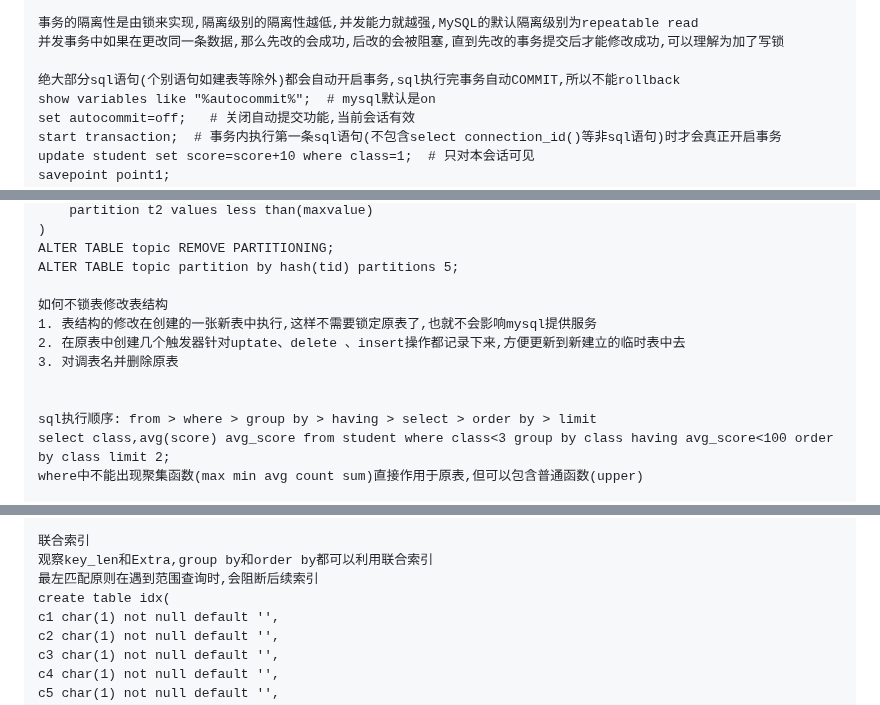
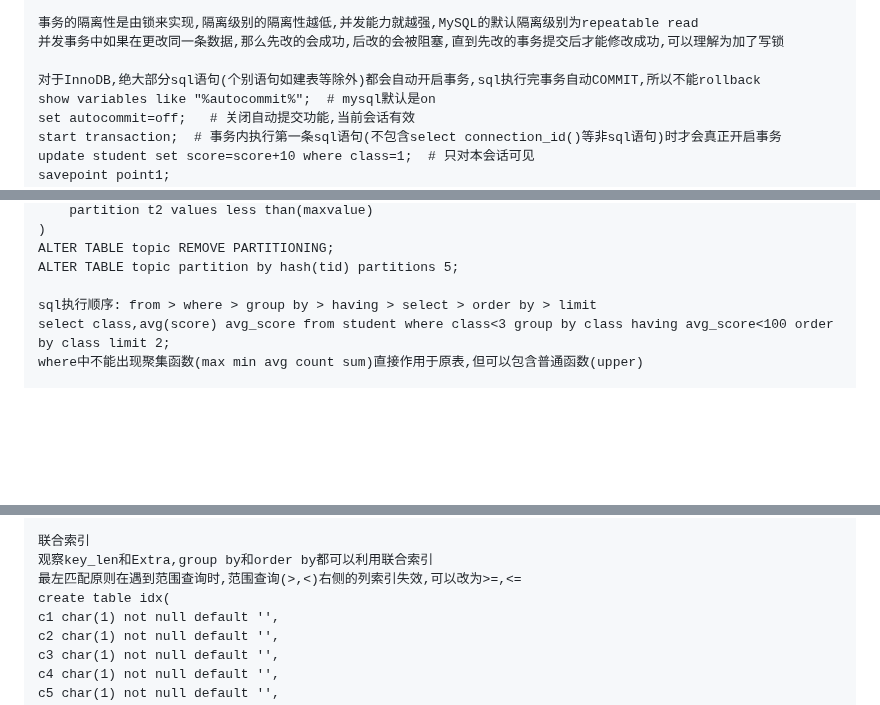
Before and after one commit to forthcoming/essay, a Markdown page: db/mysql.md, 3 parts joined by grey strips. GitHub-like rendering; blank space fills up the shorter version.

```diff
--- a/db/mysql.md
+++ b/db/mysql.md
@@ -275,7 +271,7 @@ serializable(可串行化): 写加写锁,读加读锁,当出现读写锁冲突
 事务的隔离性是由锁来实现,隔离级别的隔离性越低,并发能力就越强,MySQL的默认隔离级别为repeatable read
 并发事务中如果在更改同一条数据,那么先改的会成功,后改的会被阻塞,直到先改的事务提交后才能修改成功,可以理解为加了写锁
 
-绝大部分sql语句(个别语句如建表等除外)都会自动开启事务,sql执行完事务自动COMMIT,所以不能rollback
+对于InnoDB,绝大部分sql语句(个别语句如建表等除外)都会自动开启事务,sql执行完事务自动COMMIT,所以不能rollback
 show variables like "%autocommit%";  # mysql默认是on
 set autocommit=off;   # 关闭自动提交功能,当前会话有效
 start transaction;  # 事务内执行第一条sql语句(不包含select connection_id()等非sql语句)时才会真正开启事务
@@ -430,12 +435,6 @@ partition by range(tid)(      # 还支持hash,list等分区
 ALTER TABLE topic REMOVE PARTITIONING;
 ALTER TABLE topic partition by hash(tid) partitions 5;
 
-如何不锁表修改表结构
-1. 表结构的修改在创建的一张新表中执行,这样不需要锁定原表了,也就不会影响mysql提供服务
-2. 在原表中创建几个触发器针对uptate、delete 、insert操作都记录下来,方便更新到新建立的临时表中去
-3. 对调表名并删除原表
-
-
 sql执行顺序: from > where > group by > having > select > order by > limit
 select class,avg(score) avg_score from student where class<3 group by class having avg_score<100 order by class limit 2;
 where中不能出现聚集函数(max min avg count sum)直接作用于原表,但可以包含普通函数(upper)
@@ -479,7 +478,7 @@ Slave_SQL_Running:Yes  执行中继日志
 
 联合索引
 观察key_len和Extra,group by和order by都可以利用联合索引
-最左匹配原则在遇到范围查询时,会阻断后续索引
+最左匹配原则在遇到范围查询时,范围查询(>,<)右侧的列索引失效,可以改为>=,<=
 create table idx(
 c1 char(1) not null default '',
 c2 char(1) not null default '',
```
Also changed, not shown: other parts of db/mysql.md (+15 -21 lines).
